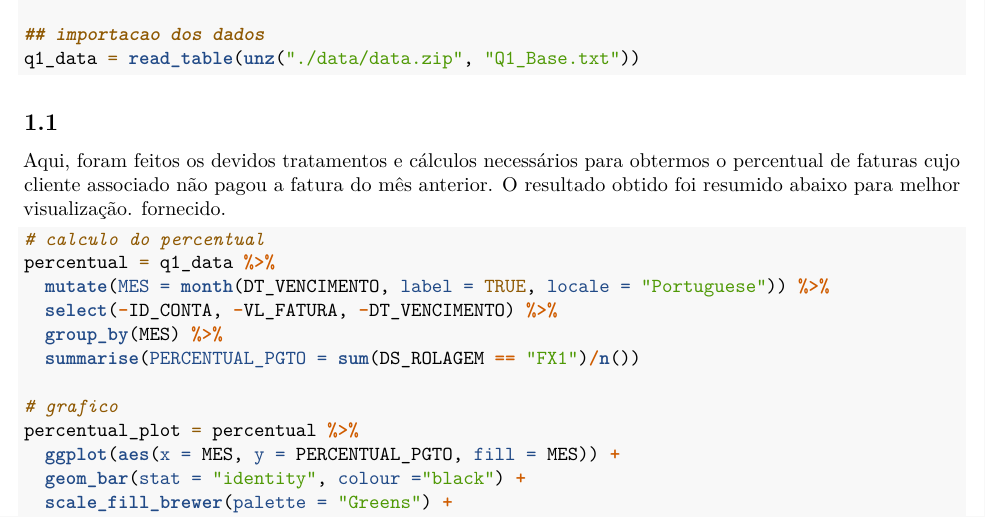
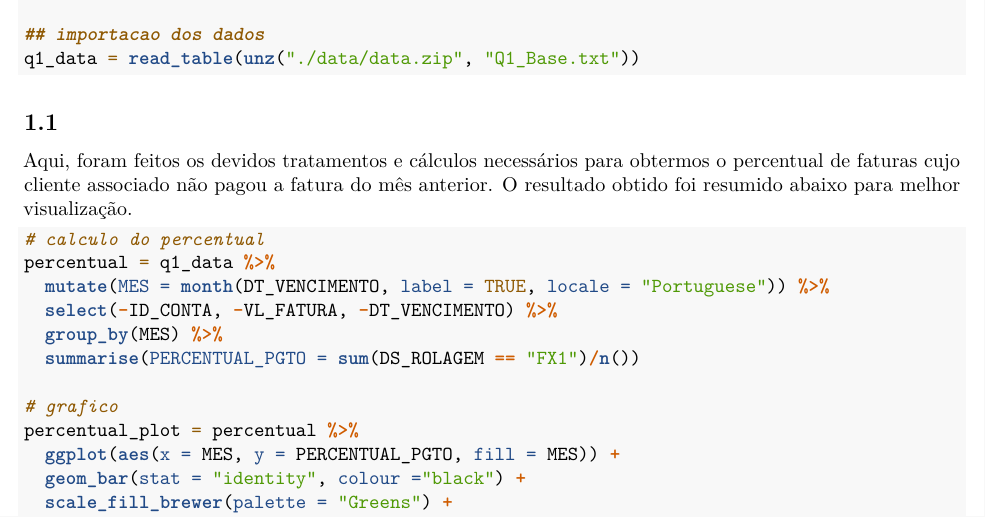
Before and after one commit to gabriel-alvaro/desafio-fortbrasil, an R Markdown document (code/presentation.Rmd): part of page 1 of 6, cut so that both start at the same text. Rendered offline with R 4.5, knitr and Pandoc, then LaTeX, with nearby package versions; both versions are drawn in the output format of the newer one; some code elsewhere in the file could not run offline.

Commit message:
Updated presentation

````diff
--- a/code/presentation.Rmd
+++ b/code/presentation.Rmd
@@ -2,6 +2,7 @@
 title: "Desafio FortBrasil"
 author: "Gabriel Alvaro Batista"
 output:
+  pdf_document: default
   html_document: default
 ---
 
@@ -31,7 +32,7 @@ q1_data = read_table(unz("./data/data.zip", "Q1_Base.txt"))
 
 ## 1.1
 
-Aqui, foram feitos os devidos tratamentos e cálculos necessários para obtermos o percentual de faturas cujo cliente associado não pagou a fatura do mês anterior.  O resultado obtido foi resumido abaixo para melhor visualização. fornecido.
+Aqui, foram feitos os devidos tratamentos e cálculos necessários para obtermos o percentual de faturas cujo cliente associado não pagou a fatura do mês anterior.  O resultado obtido foi resumido abaixo para melhor visualização.
 
 ```{r}
 # calculo do percentual
````
Also changed, not shown: code/presentation.pdf (added), 1 other file.
